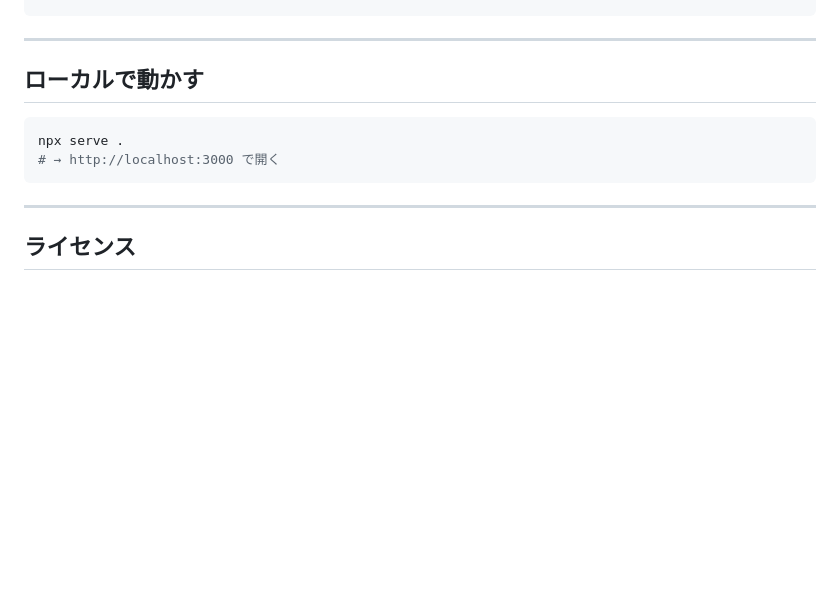
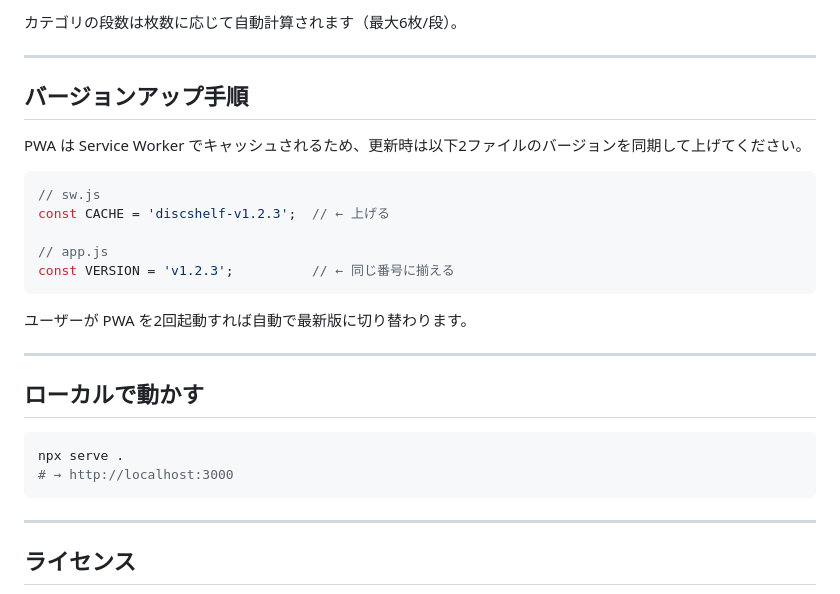
Before and after one commit to junia2009/disc-shelf, a Markdown page: README.md, the part around one of its changes. Rendered like a GitHub page; blank space fills up the shorter version.

````diff
--- a/README.md
+++ b/README.md
@@ -95,3 +118,20 @@ message_folder/
+カテゴリの段数は枚数に応じて自動計算されます（最大6枚/段）。
+
+---
+
+## バージョンアップ手順
+
+PWA は Service Worker でキャッシュされるため、更新時は以下2ファイルのバージョンを同期して上げてください。
+
+```js
+// sw.js
+const CACHE = 'discshelf-v1.2.3';  // ← 上げる
+
+// app.js
+const VERSION = 'v1.2.3';          // ← 同じ番号に揃える
+```
+
+ユーザーが PWA を2回起動すれば自動で最新版に切り替わります。
 
 ---
 
@@ -99,7 +139,7 @@ message_folder/
 
 ```bash
 npx serve .
-# → http://localhost:3000 で開く
+# → http://localhost:3000
 ```
 
 ---
````
Also changed, not shown: other parts of README.md (+90 -67 lines).
